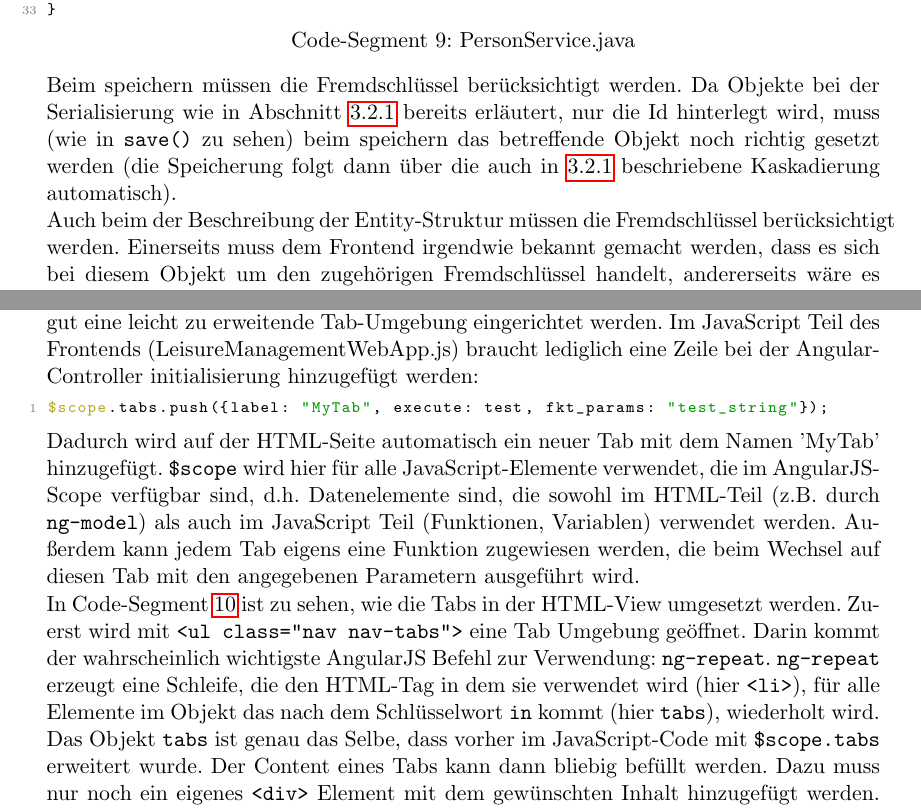
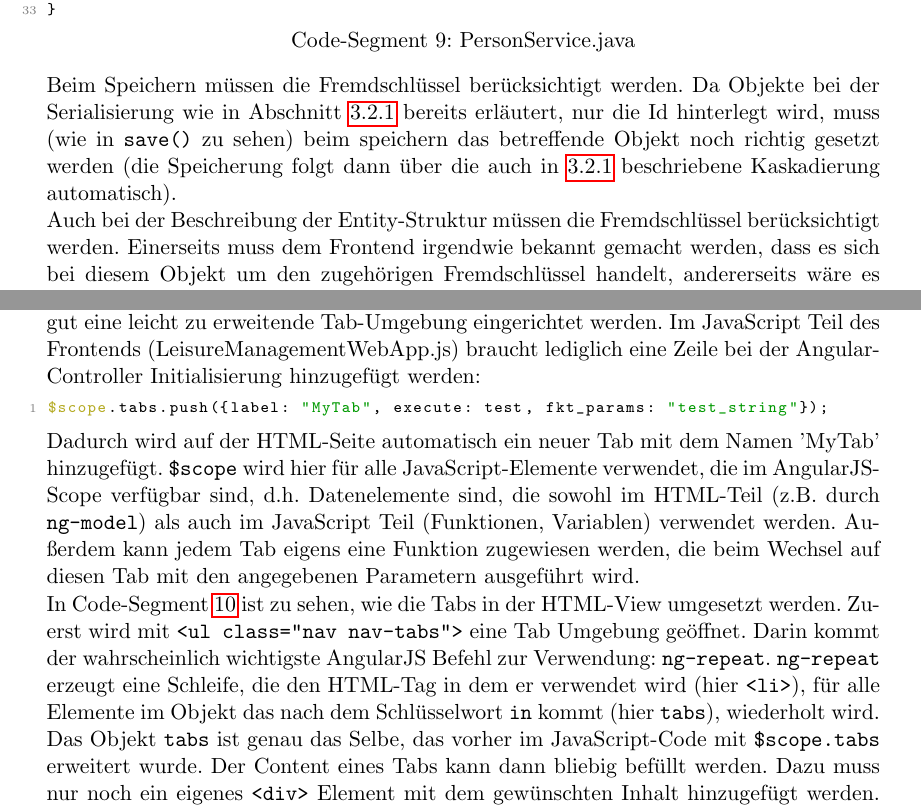
Before and after one commit to jakobpirker/LeisureManagementWebApp, a LaTeX document (LeisureManagementWebApp/docu/latex/LeisureManagementWebApp.tex, which reads LeisureManagementWebApp/docu/latex/3_backend/backend.tex, LeisureManagementWebApp/docu/latex/4_frontend/frontend.tex): two parts of pages 16 and 19 of 24, joined at a grey line, cut so that both start at the same text. Compiled offline with pdfLaTeX.

Commit message:
Docu: - 2nd correction

```diff
--- a/LeisureManagementWebApp/docu/latex/3_backend/backend.tex
+++ b/LeisureManagementWebApp/docu/latex/3_backend/backend.tex
@@ -343,6 +343,6 @@ public class PersonService extends AbstractService<Person, PersonId, PersonRepos
 \end{lstlisting}
 \normalsize
 
-Beim speichern müssen die Fremdschlüssel berücksichtigt werden. Da Objekte bei der Serialisierung wie in Abschnitt \ref{sec:entities} bereits erläutert, nur die Id hinterlegt wird, muss (wie in \verb|save()| zu sehen) beim speichern das betreffende Objekt noch richtig gesetzt werden (die Speicherung folgt dann über die auch in \ref{sec:entities} beschriebene Kaskadierung automatisch).
+Beim Speichern müssen die Fremdschlüssel berücksichtigt werden. Da Objekte bei der Serialisierung wie in Abschnitt \ref{sec:entities} bereits erläutert, nur die Id hinterlegt wird, muss (wie in \verb|save()| zu sehen) beim speichern das betreffende Objekt noch richtig gesetzt werden (die Speicherung folgt dann über die auch in \ref{sec:entities} beschriebene Kaskadierung automatisch).
 
-Auch beim der Beschreibung der Entity-Struktur müssen die Fremdschlüssel berücksichtigt werden. Einerseits muss dem Frontend irgendwie bekannt gemacht werden, dass es sich bei diesem Objekt um den zugehörigen Fremdschlüssel handelt, andererseits wäre es sehr wünschenswert, wenn die verfügbaren Fremdschlüssel bei der Erstellung eines neuen Entity-Objekts gleich verfügbar wären, um eine leichte Auswahl zu ermöglichen. Das wird genau in der Methode  \verb|getJsonStringWithForeignIds()| realisiert. Es wird einfach ein neues Objekt vom geforderten Typ erzeugt, und in ein JSON-Objekt umgewandelt. Die verfügbaren Fremdschlüssel werden dann nachträglich als Liste (wieder als JSON-Objekte) in das leere Objekt, statt dem leeren Verweis auf einen Fremdschlüssel eingefügt.
+Auch bei der Beschreibung der Entity-Struktur müssen die Fremdschlüssel berücksichtigt werden. Einerseits muss dem Frontend irgendwie bekannt gemacht werden, dass es sich bei diesem Objekt um den zugehörigen Fremdschlüssel handelt, andererseits wäre es sehr wünschenswert, wenn die verfügbaren Fremdschlüssel bei der Erstellung eines neuen Entity-Objekts gleich verfügbar wären, um eine leichte Auswahl zu ermöglichen. Das wird genau in der Methode  \verb|getJsonStringWithForeignIds()| realisiert. Es wird einfach ein neues Objekt vom geforderten Typ erzeugt, und in ein JSON-Objekt umgewandelt. Die verfügbaren Fremdschlüssel werden dann nachträglich als Liste (wieder als JSON-Objekte) in das leere Objekt, statt dem leeren Verweis auf einen Fremdschlüssel eingefügt.
--- a/LeisureManagementWebApp/docu/latex/4_frontend/frontend.tex
+++ b/LeisureManagementWebApp/docu/latex/4_frontend/frontend.tex
@@ -21,7 +21,7 @@ Im Hinblick auf die Anwendung war eine wichtige Anforderung an das Frontend, das
 Weiters war es wichtig, ein Konzept zu entwerfen, mit dem Entitäten einheitlich angezeigt und bearbeitet werden können. Die Grundlagen dafür wurden im Backend bereits gelegt. Im Frontend galt es, die Schnittstellen einheitlich zu verarbeiten, und einheitliche Konzepte für die Benutzerinteraktion zu entwickeln.
 
 \subsubsection{Tabs}
-Tabs sind eine sehr gute Möglichkeit, Weboberflächen übersichtlich, und gut navigierbar zu gestalten. Das Framework Bootstrap stellt hierzu schon CSS-Klassen zur Verfügung, mit denen sich Tabs leicht erstellen lassen. In Verbindung mit Angular kann so sehr gut eine leicht zu erweitende Tab-Umgebung eingerichtet werden. Im JavaScript Teil des Frontends (LeisureManagementWebApp.js) braucht lediglich eine Zeile bei der Angular-Controller initialisierung hinzugefügt werden:
+Tabs sind eine sehr gute Möglichkeit, Weboberflächen übersichtlich, und gut navigierbar zu gestalten. Das Framework Bootstrap stellt hierzu schon CSS-Klassen zur Verfügung, mit denen sich Tabs leicht erstellen lassen. In Verbindung mit Angular kann so sehr gut eine leicht zu erweitende Tab-Umgebung eingerichtet werden. Im JavaScript Teil des Frontends (LeisureManagementWebApp.js) braucht lediglich eine Zeile bei der Angular-Controller Initialisierung hinzugefügt werden:
 
 \scriptsize
 \begin{lstlisting}[language=Javascript]
@@ -31,7 +31,7 @@ $scope.tabs.push({label: "MyTab", execute: test, fkt_params: "test_string"});
 
 Dadurch wird auf der HTML-Seite automatisch ein neuer Tab mit dem Namen 'MyTab' hinzugefügt. \verb|$scope| wird hier für alle JavaScript-Elemente verwendet, die im AngularJS-Scope verfügbar sind, d.h. Datenelemente sind, die sowohl im HTML-Teil (z.B. durch \verb|ng-model|) als auch im JavaScript Teil (Funktionen, Variablen) verwendet werden. Außerdem kann jedem Tab eigens eine Funktion zugewiesen werden, die beim Wechsel auf diesen Tab mit den angegebenen Parametern ausgeführt wird.
 
-In Code-Segment \ref{cs:tabs_html} ist zu sehen, wie die Tabs in der HTML-View umgesetzt werden. Zuerst wird mit \verb|<ul class="nav nav-tabs">| eine Tab Umgebung geöffnet. Darin kommt der wahrscheinlich wichtigste AngularJS Befehl zur Verwendung: \verb|ng-repeat|. \verb|ng-repeat| erzeugt eine Schleife, die den HTML-Tag in dem sie verwendet wird (hier \verb|<li>|), für alle Elemente im Objekt das nach dem Schlüsselwort \verb|in| kommt (hier \verb|tabs|), wiederholt wird. Das Objekt \verb|tabs| ist genau das Selbe, dass vorher im JavaScript-Code mit \verb|$scope.tabs| erweitert wurde. Der Content eines Tabs kann dann bliebig befüllt werden. Dazu muss nur noch ein eigenes \verb|<div>| Element mit dem gewünschten Inhalt hinzugefügt werden. Ein Muster dafür ist auch im Code-Segment \ref{cs:tabs_html} zu sehen. Hier ist auch noch zu sehen, dass der neu erstellte \verb|<div>|-Container mit der Angula Direktive \verb|ng-show| versehen ist. Dadurch kann die Bedingung festgelegt werden, dass der \verb|<div>|-Container nur dann sichtbar sein soll, wenn der zugehörige Tab selektiert ist.
+In Code-Segment \ref{cs:tabs_html} ist zu sehen, wie die Tabs in der HTML-View umgesetzt werden. Zuerst wird mit \verb|<ul class="nav nav-tabs">| eine Tab Umgebung geöffnet. Darin kommt der wahrscheinlich wichtigste AngularJS Befehl zur Verwendung: \verb|ng-repeat|. \verb|ng-repeat| erzeugt eine Schleife, die den HTML-Tag in dem er verwendet wird (hier \verb|<li>|), für alle Elemente im Objekt das nach dem Schlüsselwort \verb|in| kommt (hier \verb|tabs|), wiederholt wird. Das Objekt \verb|tabs| ist genau das Selbe, das vorher im JavaScript-Code mit \verb|$scope.tabs| erweitert wurde. Der Content eines Tabs kann dann bliebig befüllt werden. Dazu muss nur noch ein eigenes \verb|<div>| Element mit dem gewünschten Inhalt hinzugefügt werden. Ein Muster dafür ist auch im Code-Segment \ref{cs:tabs_html} zu sehen. Hier ist auch noch zu sehen, dass der neu erstellte \verb|<div>|-Container mit der Angula Direktive \verb|ng-show| versehen ist. Dadurch kann die Bedingung festgelegt werden, dass der \verb|<div>|-Container nur dann sichtbar sein soll, wenn der zugehörige Tab selektiert ist.
 
 \scriptsize
 \begin{lstlisting}[caption=Tab Erstellung in index.html, label=cs:tabs_html, language=HTML]
```
Also changed, not shown: LeisureManagementWebApp/docu/latex/1_introduction/introduction.tex (+1 -1 lines), LeisureManagementWebApp/docu/latex/LeisureManagementWebApp.pdf, LeisureManagementWebApp/docu/latex/3_backend/backend.tex (6 more changed lines), LeisureManagementWebApp/docu/latex/4_frontend/frontend.tex (2 more changed lines).
